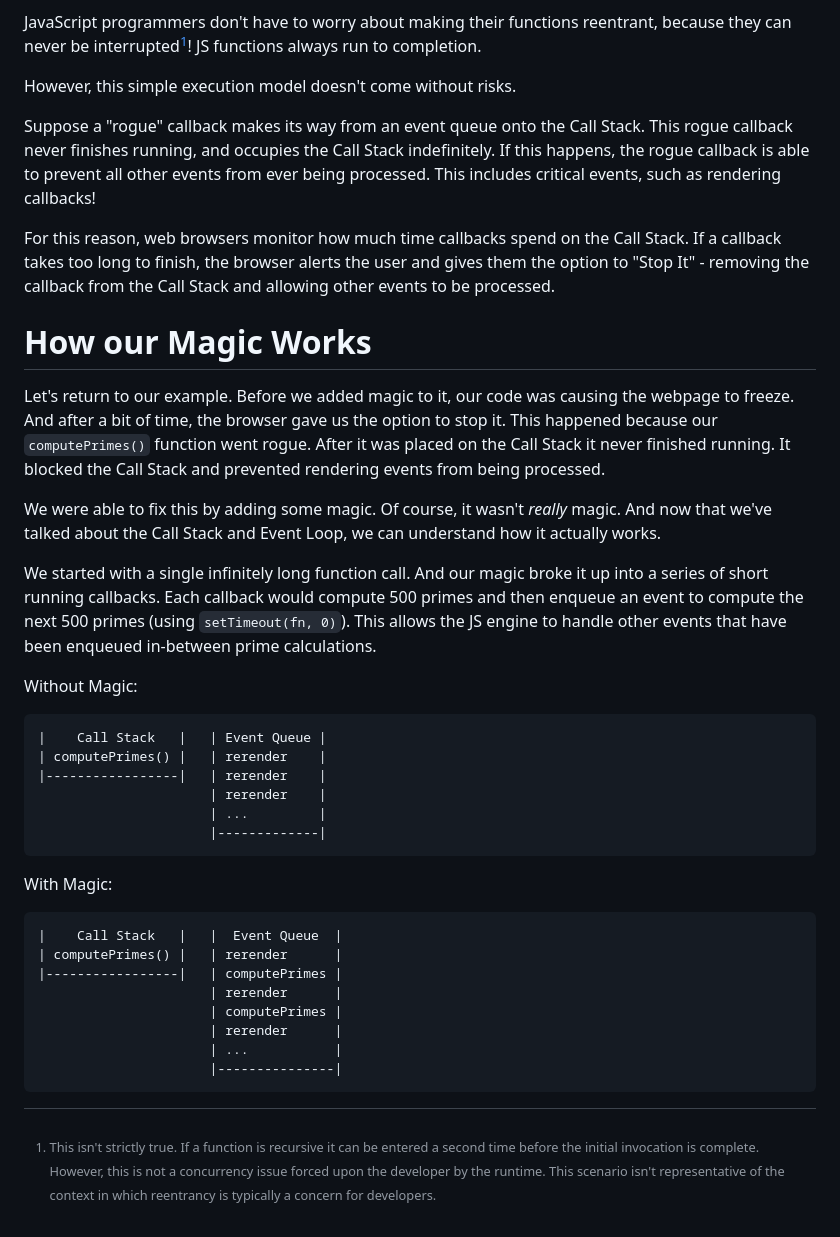
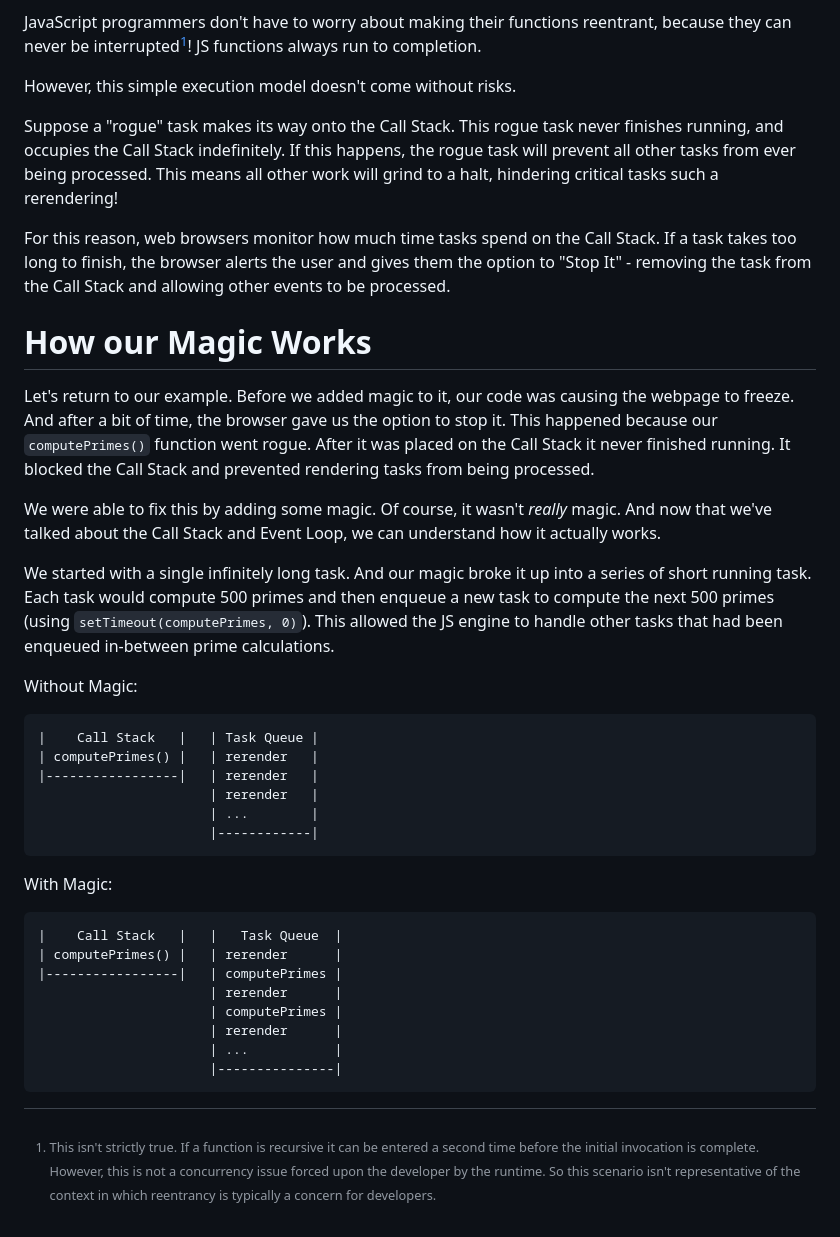
Before and after one commit to Hopding/how-js-works-blog-post, a Markdown page: how-js-works-blog-post.md, the part around the change printed below. Drawn GitHub-style.

````diff
--- a/how-js-works-blog-post.md
+++ b/how-js-works-blog-post.md
@@ -246,37 +261,37 @@ Consider [reentrancy](<https://en.wikipedia.org/wiki/Reentrancy_(computing)>), d
 
 JavaScript programmers don't have to worry about making their functions reentrant, because they can never be interrupted[^1]! JS functions always run to completion.
 
-[^1]: This isn't strictly true. If a function is recursive it can be entered a second time before the initial invocation is complete. However, this is not a concurrency issue forced upon the developer by the runtime. This scenario isn't representative of the context in which reentrancy is typically a concern for developers.
+[^1]: This isn't strictly true. If a function is recursive it can be entered a second time before the initial invocation is complete. However, this is not a concurrency issue forced upon the developer by the runtime. So this scenario isn't representative of the context in which reentrancy is typically a concern for developers.
 
 However, this simple execution model doesn't come without risks.
 
-Suppose a "rogue" callback makes its way from an event queue onto the Call Stack. This rogue callback never finishes running, and occupies the Call Stack indefinitely. If this happens, the rogue callback is able to prevent all other events from ever being processed. This includes critical events, such as rendering callbacks!
+Suppose a "rogue" task makes its way onto the Call Stack. This rogue task never finishes running, and occupies the Call Stack indefinitely. If this happens, the rogue task will prevent all other tasks from ever being processed. This means all other work will grind to a halt, hindering critical tasks such a rerendering!
 
-For this reason, web browsers monitor how much time callbacks spend on the Call Stack. If a callback takes too long to finish, the browser alerts the user and gives them the option to "Stop It" - removing the callback from the Call Stack and allowing other events to be processed.
+For this reason, web browsers monitor how much time tasks spend on the Call Stack. If a task takes too long to finish, the browser alerts the user and gives them the option to "Stop It" - removing the task from the Call Stack and allowing other events to be processed.
 
 # How our Magic Works
 
-Let's return to our example. Before we added magic to it, our code was causing the webpage to freeze. And after a bit of time, the browser gave us the option to stop it. This happened because our `computePrimes()` function went rogue. After it was placed on the Call Stack it never finished running. It blocked the Call Stack and prevented rendering events from being processed.
+Let's return to our example. Before we added magic to it, our code was causing the webpage to freeze. And after a bit of time, the browser gave us the option to stop it. This happened because our `computePrimes()` function went rogue. After it was placed on the Call Stack it never finished running. It blocked the Call Stack and prevented rendering tasks from being processed.
 
 We were able to fix this by adding some magic. Of course, it wasn't _really_ magic. And now that we've talked about the Call Stack and Event Loop, we can understand how it actually works.
 
-We started with a single infinitely long function call. And our magic broke it up into a series of short running callbacks. Each callback would compute 500 primes and then enqueue an event to compute the next 500 primes (using `setTimeout(fn, 0)`). This allows the JS engine to handle other events that have been enqueued in-between prime calculations.
+We started with a single infinitely long task. And our magic broke it up into a series of short running task. Each task would compute 500 primes and then enqueue a new task to compute the next 500 primes (using `setTimeout(computePrimes, 0)`). This allowed the JS engine to handle other tasks that had been enqueued in-between prime calculations.
 
 Without Magic:
 
 ```
-|    Call Stack   |   | Event Queue |
-| computePrimes() |   | rerender    |
-|-----------------|   | rerender    |
-                      | rerender    |
-                      | ...         |
-                      |-------------|
+|    Call Stack   |   | Task Queue |
+| computePrimes() |   | rerender   |
+|-----------------|   | rerender   |
+                      | rerender   |
+                      | ...        |
+                      |------------|
 ```
 
 With Magic:
 
 ```
-|    Call Stack   |   |  Event Queue  |
+|    Call Stack   |   |   Task Queue  |
 | computePrimes() |   | rerender      |
 |-----------------|   | computePrimes |
                       | rerender      |
````
Also changed, not shown: other parts of how-js-works-blog-post.md (+45 -30 lines), stuff.md (+4 -0 lines), basic_event_loop_21.png (added), 1 other file.
